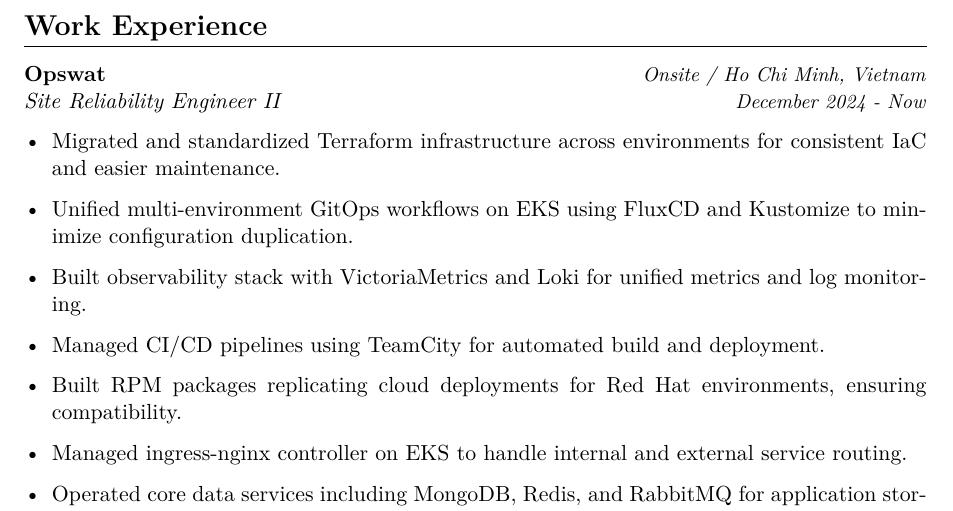
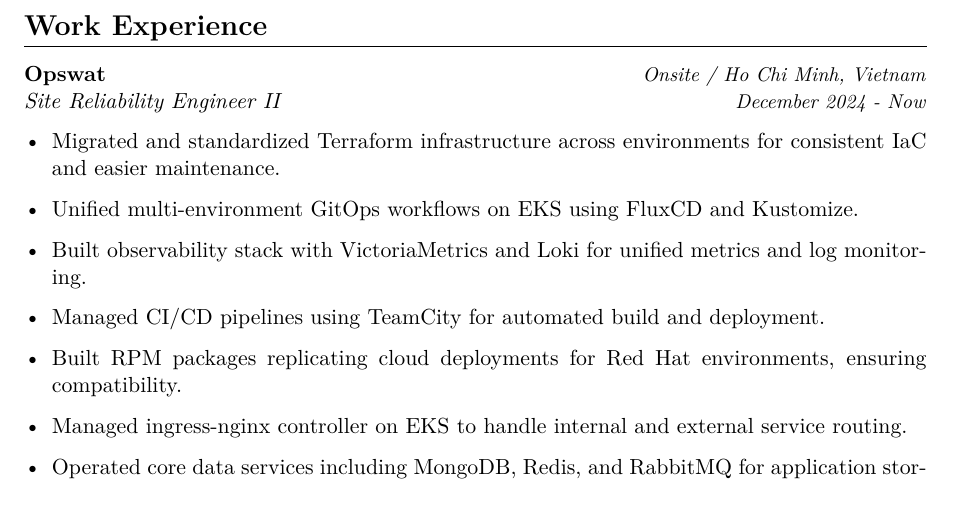
Before and after one commit to duyhenryer/latex-resume, a LaTeX CV (resume.tex): part of page 1 of 3, cut so that both start at the same text. Compiled offline with XeLaTeX.

Commit message:
Refine GitOps workflows description in resume
Removed redundancy in the GitOps workflows description.

```diff
--- a/resume.tex
+++ b/resume.tex
@@ -80,7 +80,7 @@
 \textit{Site Reliability Engineer II} \hfill {\small\textit{December 2024 - Now}}
 \begin{itemize}[leftmargin=*]
     \item Migrated and standardized Terraform infrastructure across environments for consistent IaC and easier maintenance.
-    \item Unified multi-environment GitOps workflows on EKS using FluxCD and Kustomize to minimize configuration duplication.
+    \item Unified multi-environment GitOps workflows on EKS using FluxCD and Kustomize.
     \item Built observability stack with VictoriaMetrics and Loki for unified metrics and log monitoring.
     \item Managed CI/CD pipelines using TeamCity for automated build and deployment.
     \item Built RPM packages replicating cloud deployments for Red Hat environments, ensuring compatibility.
```
